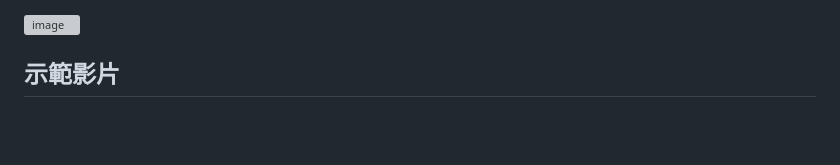
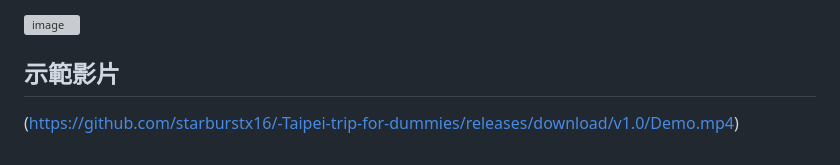
Before and after one commit to starburstx16/-Taipei-trip-for-dummies, a Markdown page: README.md, the part around the change. GitHub-like rendering; blank space fills up the shorter version; grey boxes are pictures that could not be loaded.

```diff
--- a/README.md
+++ b/README.md
@@ -77,3 +77,5 @@
 ![image](https://github.com/starburstx16/-Taipei-trip-for-dummies/blob/README-description/%E6%88%91%E7%9A%84%E6%9C%80%E6%84%9B.png)
 
 ## 示範影片
+
+(https://github.com/starburstx16/-Taipei-trip-for-dummies/releases/download/v1.0/Demo.mp4)
```
